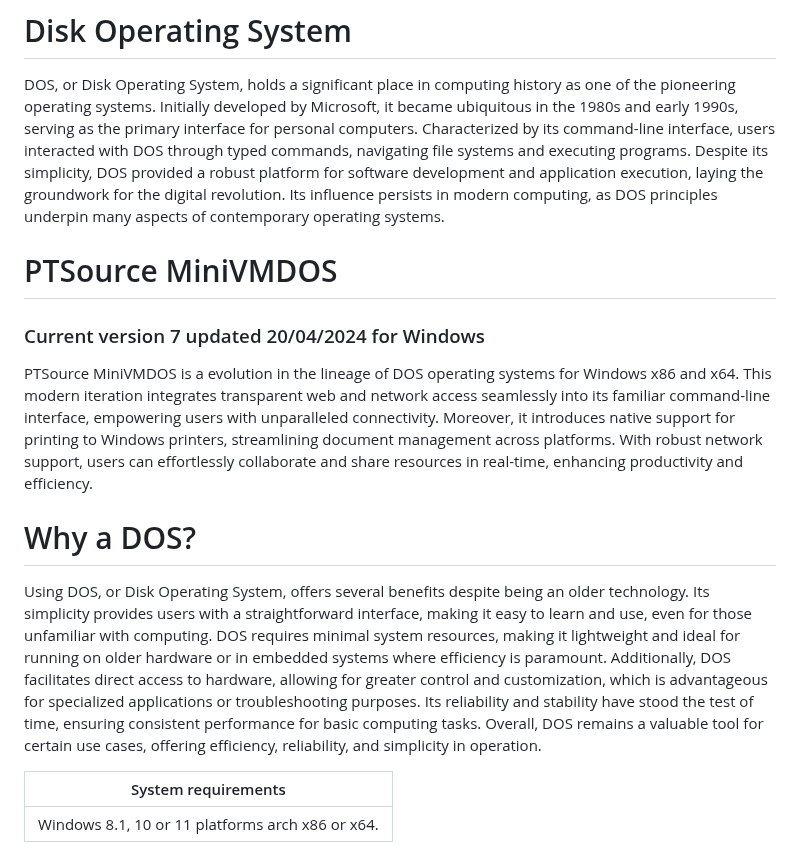
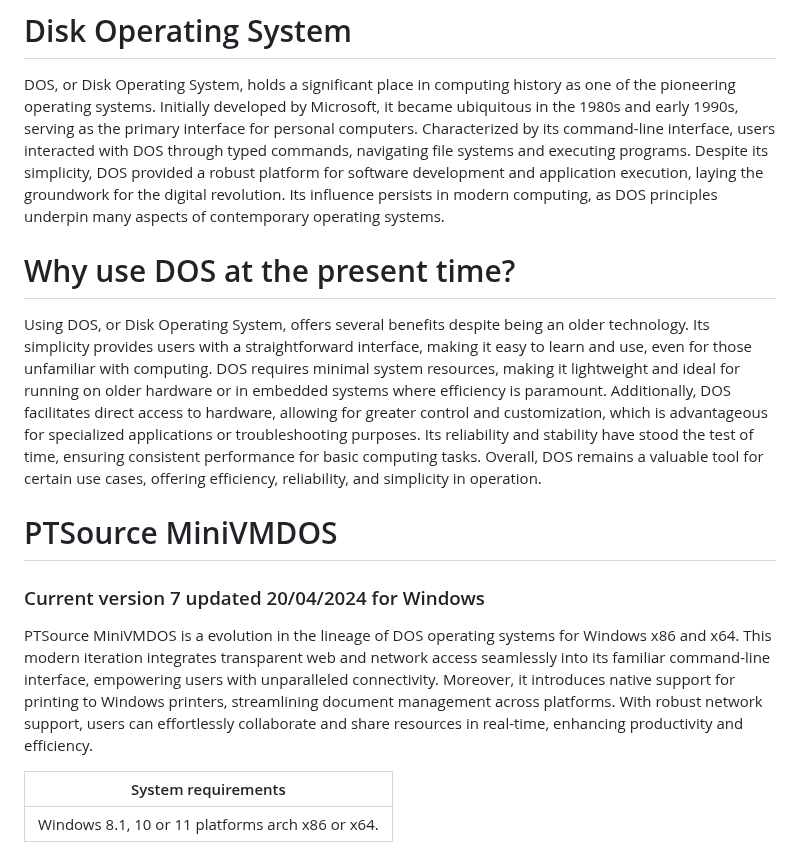
Before and after one commit to ptsource/PTMiniVMDOS, a Markdown page: README.md, the part around the change. GitHub-like rendering.

```diff
--- a/README.md
+++ b/README.md
@@ -1,15 +1,15 @@
 # Disk Operating System
 
 DOS, or Disk Operating System, holds a significant place in computing history as one of the pioneering operating systems. Initially developed by Microsoft, it became ubiquitous in the 1980s and early 1990s, serving as the primary interface for personal computers. Characterized by its command-line interface, users interacted with DOS through typed commands, navigating file systems and executing programs. Despite its simplicity, DOS provided a robust platform for software development and application execution, laying the groundwork for the digital revolution. Its influence persists in modern computing, as DOS principles underpin many aspects of contemporary operating systems.
+
+# Why use DOS at the present time?
+
+Using DOS, or Disk Operating System, offers several benefits despite being an older technology. Its simplicity provides users with a straightforward interface, making it easy to learn and use, even for those unfamiliar with computing. DOS requires minimal system resources, making it lightweight and ideal for running on older hardware or in embedded systems where efficiency is paramount. Additionally, DOS facilitates direct access to hardware, allowing for greater control and customization, which is advantageous for specialized applications or troubleshooting purposes. Its reliability and stability have stood the test of time, ensuring consistent performance for basic computing tasks. Overall, DOS remains a valuable tool for certain use cases, offering efficiency, reliability, and simplicity in operation.
 
 # PTSource MiniVMDOS
 ### Current version 7 updated 20/04/2024 for Windows
 
 PTSource MiniVMDOS is a evolution in the lineage of DOS operating systems for Windows x86 and x64. This modern iteration integrates transparent web and network access seamlessly into its familiar command-line interface, empowering users with unparalleled connectivity. Moreover, it introduces native support for printing to Windows printers, streamlining document management across platforms. With robust network support, users can effortlessly collaborate and share resources in real-time, enhancing productivity and efficiency.
-
-# Why a DOS?
-
-Using DOS, or Disk Operating System, offers several benefits despite being an older technology. Its simplicity provides users with a straightforward interface, making it easy to learn and use, even for those unfamiliar with computing. DOS requires minimal system resources, making it lightweight and ideal for running on older hardware or in embedded systems where efficiency is paramount. Additionally, DOS facilitates direct access to hardware, allowing for greater control and customization, which is advantageous for specialized applications or troubleshooting purposes. Its reliability and stability have stood the test of time, ensuring consistent performance for basic computing tasks. Overall, DOS remains a valuable tool for certain use cases, offering efficiency, reliability, and simplicity in operation.
 
 |  System requirements  |
 |         :---:         |
```
